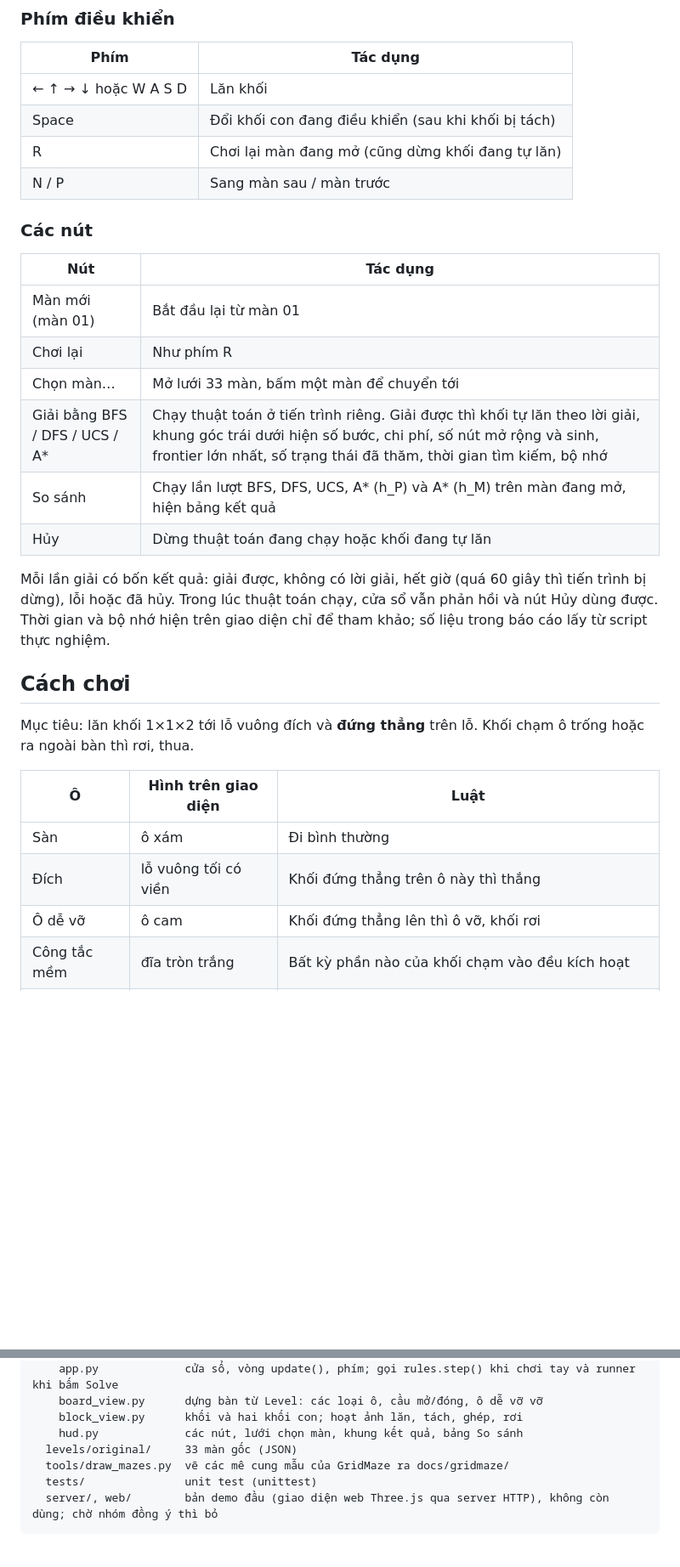
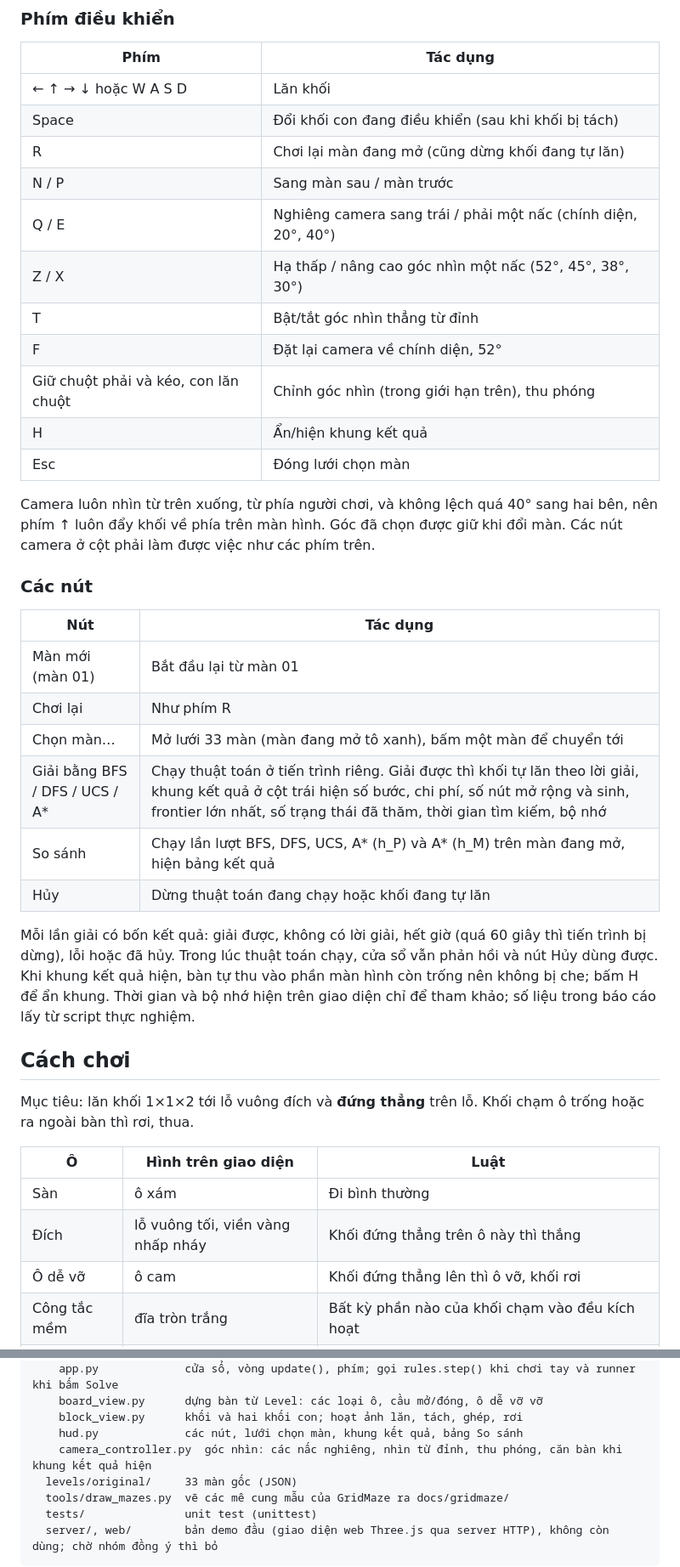
Before and after one commit to nguyentan10052006-cmyk/AI-P1, a Markdown page: Source/README.md, 2 parts joined by grey strips. Shown at 85% size. Rendered like a GitHub page; blank space fills up the shorter version.

Commit message:
V22: cập nhật README theo phím camera mới và cấu trúc 5 file GUI

```diff
--- a/Source/README.md
+++ b/Source/README.md
@@ -33,6 +33,15 @@ Trên Windows, chạy bằng `python main.py` chứ không chạy `gui/app.py` t
 | Space | Đổi khối con đang điều khiển (sau khi khối bị tách) |
 | R | Chơi lại màn đang mở (cũng dừng khối đang tự lăn) |
 | N / P | Sang màn sau / màn trước |
+| Q / E | Nghiêng camera sang trái / phải một nấc (chính diện, 20°, 40°) |
+| Z / X | Hạ thấp / nâng cao góc nhìn một nấc (52°, 45°, 38°, 30°) |
+| T | Bật/tắt góc nhìn thẳng từ đỉnh |
+| F | Đặt lại camera về chính diện, 52° |
+| Giữ chuột phải và kéo, con lăn chuột | Chỉnh góc nhìn (trong giới hạn trên), thu phóng |
+| H | Ẩn/hiện khung kết quả |
+| Esc | Đóng lưới chọn màn |
+
+Camera luôn nhìn từ trên xuống, từ phía người chơi, và không lệch quá 40° sang hai bên, nên phím ↑ luôn đẩy khối về phía trên màn hình. Góc đã chọn được giữ khi đổi màn. Các nút camera ở cột phải làm được việc như các phím trên.
 
 ### Các nút
 
@@ -40,12 +49,12 @@ Trên Windows, chạy bằng `python main.py` chứ không chạy `gui/app.py` t
 |---|---|
 | Màn mới (màn 01) | Bắt đầu lại từ màn 01 |
 | Chơi lại | Như phím R |
-| Chọn màn… | Mở lưới 33 màn, bấm một màn để chuyển tới |
-| Giải bằng BFS / DFS / UCS / A* | Chạy thuật toán ở tiến trình riêng. Giải được thì khối tự lăn theo lời giải, khung góc trái dưới hiện số bước, chi phí, số nút mở rộng và sinh, frontier lớn nhất, số trạng thái đã thăm, thời gian tìm kiếm, bộ nhớ |
+| Chọn màn… | Mở lưới 33 màn (màn đang mở tô xanh), bấm một màn để chuyển tới |
+| Giải bằng BFS / DFS / UCS / A* | Chạy thuật toán ở tiến trình riêng. Giải được thì khối tự lăn theo lời giải, khung kết quả ở cột trái hiện số bước, chi phí, số nút mở rộng và sinh, frontier lớn nhất, số trạng thái đã thăm, thời gian tìm kiếm, bộ nhớ |
 | So sánh | Chạy lần lượt BFS, DFS, UCS, A* (h_P) và A* (h_M) trên màn đang mở, hiện bảng kết quả |
 | Hủy | Dừng thuật toán đang chạy hoặc khối đang tự lăn |
 
-Mỗi lần giải có bốn kết quả: giải được, không có lời giải, hết giờ (quá 60 giây thì tiến trình bị dừng), lỗi hoặc đã hủy. Trong lúc thuật toán chạy, cửa sổ vẫn phản hồi và nút Hủy dùng được. Thời gian và bộ nhớ hiện trên giao diện chỉ để tham khảo; số liệu trong báo cáo lấy từ script thực nghiệm.
+Mỗi lần giải có bốn kết quả: giải được, không có lời giải, hết giờ (quá 60 giây thì tiến trình bị dừng), lỗi hoặc đã hủy. Trong lúc thuật toán chạy, cửa sổ vẫn phản hồi và nút Hủy dùng được. Khi khung kết quả hiện, bàn tự thu vào phần màn hình còn trống nên không bị che; bấm H để ẩn khung. Thời gian và bộ nhớ hiện trên giao diện chỉ để tham khảo; số liệu trong báo cáo lấy từ script thực nghiệm.
 
 ## Cách chơi
 
@@ -54,7 +63,7 @@ Mục tiêu: lăn khối 1×1×2 tới lỗ vuông đích và **đứng thẳng*
 | Ô | Hình trên giao diện | Luật |
 |---|---|---|
 | Sàn | ô xám | Đi bình thường |
-| Đích | lỗ vuông tối có viền | Khối đứng thẳng trên ô này thì thắng |
+| Đích | lỗ vuông tối, viền vàng nhấp nháy | Khối đứng thẳng trên ô này thì thắng |
 | Ô dễ vỡ | ô cam | Khối đứng thẳng lên thì ô vỡ, khối rơi |
 | Công tắc mềm | đĩa tròn trắng | Bất kỳ phần nào của khối chạm vào đều kích hoạt |
 | Công tắc nặng | hình X đỏ | Chỉ kích hoạt khi khối đứng thẳng trên nó |
@@ -132,6 +141,7 @@ Source/
     board_view.py      dựng bàn từ Level: các loại ô, cầu mở/đóng, ô dễ vỡ vỡ
     block_view.py      khối và hai khối con; hoạt ảnh lăn, tách, ghép, rơi
     hud.py             các nút, lưới chọn màn, khung kết quả, bảng So sánh
+    camera_controller.py  góc nhìn: các nấc nghiêng, nhìn từ đỉnh, thu phóng, căn bàn khi khung kết quả hiện
   levels/original/     33 màn gốc (JSON)
   tools/draw_mazes.py  vẽ các mê cung mẫu của GridMaze ra docs/gridmaze/
   tests/               unit test (unittest)
```
